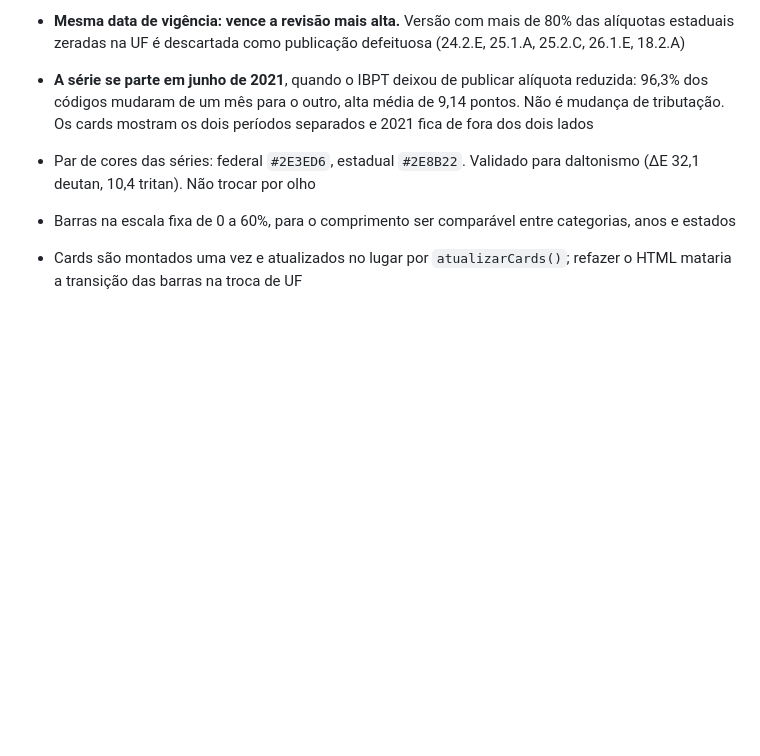
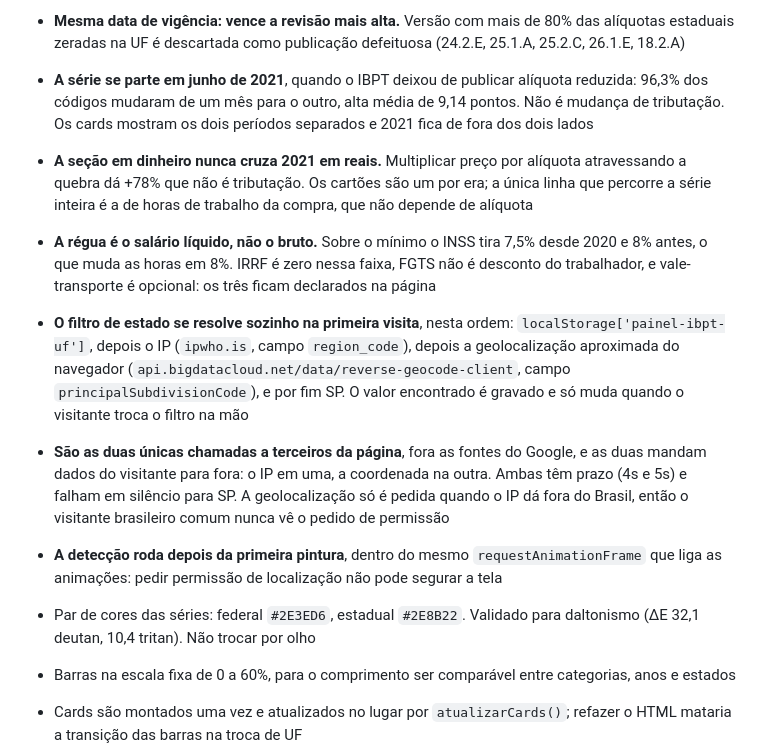
Before and after one commit to luizinhoh2o1/tabelas-ibpt, a Markdown page: .claude/rules/projeto.md, the part around one of its changes. Rendered like a GitHub page; blank space fills up the shorter version.

```diff
--- a/.claude/rules/projeto.md
+++ b/.claude/rules/projeto.md
@@ -77,6 +91,11 @@ Página separada, sem build step. Chega por dois caminhos: o link no header do `
 - `painel.fimCobertura` guarda o último dia coberto; a página usa para dizer quantos dos dias cobertos ainda são futuro. Sem isso, "cobre 273 de 365 dias" é lido como 273 dias já vividos
 - **Mesma data de vigência: vence a revisão mais alta.** Versão com mais de 80% das alíquotas estaduais zeradas na UF é descartada como publicação defeituosa (24.2.E, 25.1.A, 25.2.C, 26.1.E, 18.2.A)
 - **A série se parte em junho de 2021**, quando o IBPT deixou de publicar alíquota reduzida: 96,3% dos códigos mudaram de um mês para o outro, alta média de 9,14 pontos. Não é mudança de tributação. Os cards mostram os dois períodos separados e 2021 fica de fora dos dois lados
+- **A seção em dinheiro nunca cruza 2021 em reais.** Multiplicar preço por alíquota atravessando a quebra dá +78% que não é tributação. Os cartões são um por era; a única linha que percorre a série inteira é a de horas de trabalho da compra, que não depende de alíquota
+- **A régua é o salário líquido, não o bruto.** Sobre o mínimo o INSS tira 7,5% desde 2020 e 8% antes, o que muda as horas em 8%. IRRF é zero nessa faixa, FGTS não é desconto do trabalhador, e vale-transporte é opcional: os três ficam declarados na página
+- **O filtro de estado se resolve sozinho na primeira visita**, nesta ordem: `localStorage['painel-ibpt-uf']`, depois o IP (`ipwho.is`, campo `region_code`), depois a geolocalização aproximada do navegador (`api.bigdatacloud.net/data/reverse-geocode-client`, campo `principalSubdivisionCode`), e por fim SP. O valor encontrado é gravado e só muda quando o visitante troca o filtro na mão
+- **São as duas únicas chamadas a terceiros da página**, fora as fontes do Google, e as duas mandam dados do visitante para fora: o IP em uma, a coordenada na outra. Ambas têm prazo (4s e 5s) e falham em silêncio para SP. A geolocalização só é pedida quando o IP dá fora do Brasil, então o visitante brasileiro comum nunca vê o pedido de permissão
+- **A detecção roda depois da primeira pintura**, dentro do mesmo `requestAnimationFrame` que liga as animações: pedir permissão de localização não pode segurar a tela
 - Par de cores das séries: federal `#2E3ED6`, estadual `#2E8B22`. Validado para daltonismo (ΔE 32,1 deutan, 10,4 tritan). Não trocar por olho
 - Barras na escala fixa de 0 a 60%, para o comprimento ser comparável entre categorias, anos e estados
 - Cards são montados uma vez e atualizados no lugar por `atualizarCards()`; refazer o HTML mataria a transição das barras na troca de UF
```
Also changed, not shown: other parts of .claude/rules/projeto.md (+14 -0 lines), CLAUDE.md (+12 -1 lines).
